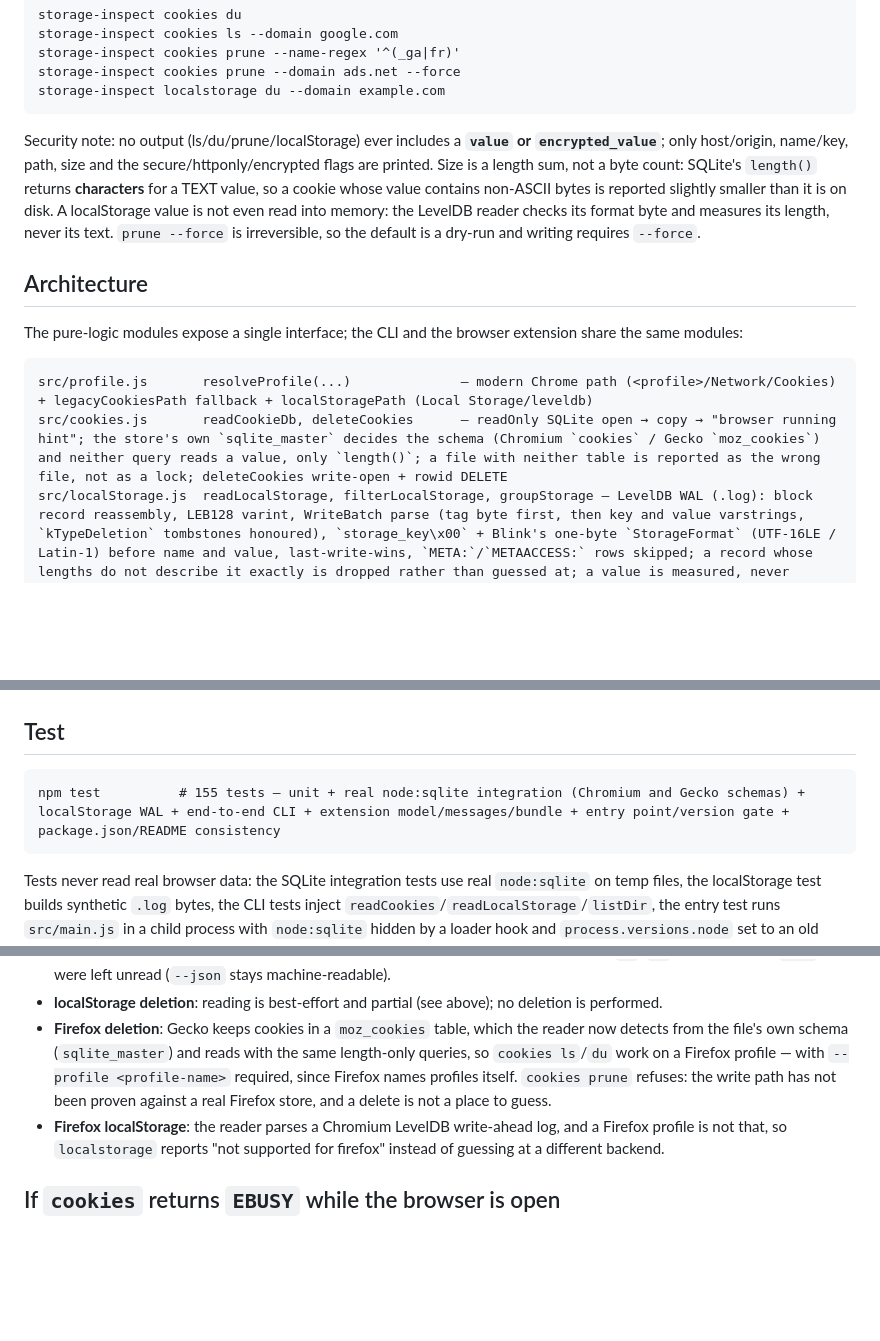
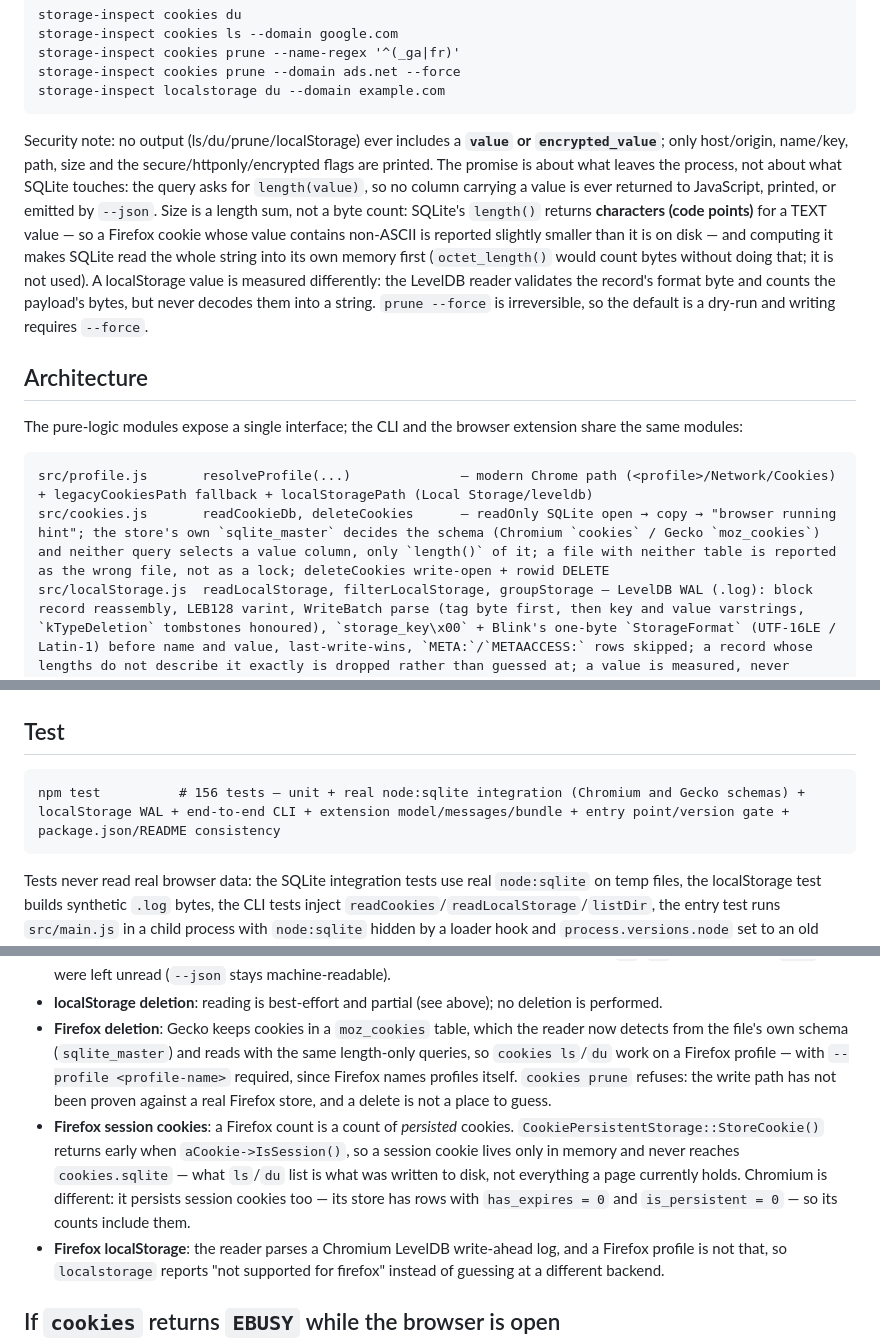
Before and after one commit to kefyusuf/storage-inspect, a Markdown page: README.md, 3 parts joined by grey strips. Rendered like a GitHub page; blank space fills up the shorter version.

Commit message:
Say what SQLite actually touches when asked for a length
length(X) on TEXT returns code points and reads the whole string into
SQLite's own memory first, so "the value is never read" was too strong:
what is true is that no value column is ever returned to JavaScript.
A localStorage value is measured from its payload bytes, not decoded.

Firefox also never writes a session cookie to cookies.sqlite, so its
counts are persisted-only while Chromium's are not; the README said
nothing about that asymmetry. Both halves checked against upstream
sources, and the suite number was one behind.

````diff
--- a/README.md
+++ b/README.md
@@ -48,13 +48,13 @@ storage-inspect cookies prune --domain ads.net --force
 storage-inspect localstorage du --domain example.com
 ```
 
-Security note: no output (ls/du/prune/localStorage) ever includes a **`value` or `encrypted_value`**; only host/origin, name/key, path, size and the secure/httponly/encrypted flags are printed. Size is a length sum, not a byte count: SQLite's `length()` returns **characters** for a TEXT value, so a cookie whose value contains non-ASCII bytes is reported slightly smaller than it is on disk. A localStorage value is not even read into memory: the LevelDB reader checks its format byte and measures its length, never its text. `prune --force` is irreversible, so the default is a dry-run and writing requires `--force`.
+Security note: no output (ls/du/prune/localStorage) ever includes a **`value` or `encrypted_value`**; only host/origin, name/key, path, size and the secure/httponly/encrypted flags are printed. The promise is about what leaves the process, not about what SQLite touches: the query asks for `length(value)`, so no column carrying a value is ever returned to JavaScript, printed, or emitted by `--json`. Size is a length sum, not a byte count: SQLite's `length()` returns **characters (code points)** for a TEXT value — so a Firefox cookie whose value contains non-ASCII is reported slightly smaller than it is on disk — and computing it makes SQLite read the whole string into its own memory first (`octet_length()` would count bytes without doing that; it is not used). A localStorage value is measured differently: the LevelDB reader validates the record's format byte and counts the payload's bytes, but never decodes them into a string. `prune --force` is irreversible, so the default is a dry-run and writing requires `--force`.
 
 ## Architecture
 The pure-logic modules expose a single interface; the CLI and the browser extension share the same modules:
 ```
 src/profile.js       resolveProfile(...)              — modern Chrome path (<profile>/Network/Cookies) + legacyCookiesPath fallback + localStoragePath (Local Storage/leveldb)
-src/cookies.js       readCookieDb, deleteCookies      — readOnly SQLite open → copy → "browser running hint"; the store's own `sqlite_master` decides the schema (Chromium `cookies` / Gecko `moz_cookies`) and neither query reads a value, only `length()`; a file with neither table is reported as the wrong file, not as a lock; deleteCookies write-open + rowid DELETE
+src/cookies.js       readCookieDb, deleteCookies      — readOnly SQLite open → copy → "browser running hint"; the store's own `sqlite_master` decides the schema (Chromium `cookies` / Gecko `moz_cookies`) and neither query selects a value column, only `length()` of it; a file with neither table is reported as the wrong file, not as a lock; deleteCookies write-open + rowid DELETE
 src/localStorage.js  readLocalStorage, filterLocalStorage, groupStorage — LevelDB WAL (.log): block record reassembly, LEB128 varint, WriteBatch parse (tag byte first, then key and value varstrings, `kTypeDeletion` tombstones honoured), `storage_key\x00` + Blink's one-byte `StorageFormat` (UTF-16LE / Latin-1) before name and value, last-write-wins, `META:`/`METAACCESS:` rows skipped; a record whose lengths do not describe it exactly is dropped rather than guessed at; a value is measured, never decoded
 src/filter.js        filterCookies, groupByDomain, totalSize, cookieSize — pure; shared by CLI and extension
 src/report.js        formatCookies, formatDu, formatStorage, formatStorageDu, humanBytes, safeCookie — pure formatting; every output is projected through a field allowlist, so values cannot leak
@@ -80,7 +80,7 @@ extension/lib/model.js        toInternal (strips value), summarize, removeUrl, r
 
 ## Test
 ```
-npm test          # 155 tests — unit + real node:sqlite integration (Chromium and Gecko schemas) + localStorage WAL + end-to-end CLI + extension model/messages/bundle + entry point/version gate + package.json/README consistency
+npm test          # 156 tests — unit + real node:sqlite integration (Chromium and Gecko schemas) + localStorage WAL + end-to-end CLI + extension model/messages/bundle + entry point/version gate + package.json/README consistency
 ```
 Tests never read real browser data: the SQLite integration tests use real `node:sqlite` on temp files, the localStorage test builds synthetic `.log` bytes, the CLI tests inject `readCookies`/`readLocalStorage`/`listDir`, the entry test runs `src/main.js` in a child process with `node:sqlite` hidden by a loader hook and `process.versions.node` set to an old number, and the extension worker is driven through its `onMessage` listener with a `chrome.cookies` stub. What is left untested is the rendering itself — the popup's DOM (`popup.js`/`popup.html`) and the generated `extension/lib` mirrors are checked as a file graph, not clicked, so a manual pass in a real browser is still owed.
 
@@ -90,6 +90,7 @@ Tests never read real browser data: the SQLite integration tests use real `node:
 - **localStorage coverage**: only the write-ahead log (`*.log`) is parsed. Once LevelDB compacts, the bulk of an origin's data lives in `.ldb` SSTables (Snappy-compressed blocks), which this reader does not open, so the entries listed are the recent-write tail — often a small fraction of what the origin actually holds. The text output of `ls`/`du` says how many `.ldb` files were left unread (`--json` stays machine-readable).
 - **localStorage deletion**: reading is best-effort and partial (see above); no deletion is performed.
 - **Firefox deletion**: Gecko keeps cookies in a `moz_cookies` table, which the reader now detects from the file's own schema (`sqlite_master`) and reads with the same length-only queries, so `cookies ls`/`du` work on a Firefox profile — with `--profile <profile-name>` required, since Firefox names profiles itself. `cookies prune` refuses: the write path has not been proven against a real Firefox store, and a delete is not a place to guess.
+- **Firefox session cookies**: a Firefox count is a count of *persisted* cookies. `CookiePersistentStorage::StoreCookie()` returns early when `aCookie->IsSession()`, so a session cookie lives only in memory and never reaches `cookies.sqlite` — what `ls`/`du` list is what was written to disk, not everything a page currently holds. Chromium is different: it persists session cookies too — its store has rows with `has_expires = 0` and `is_persistent = 0` — so its counts include them.
 - **Firefox localStorage**: the reader parses a Chromium LevelDB write-ahead log, and a Firefox profile is not that, so `localstorage` reports "not supported for firefox" instead of guessing at a different backend.
 
 ## If `cookies` returns `EBUSY` while the browser is open
````
